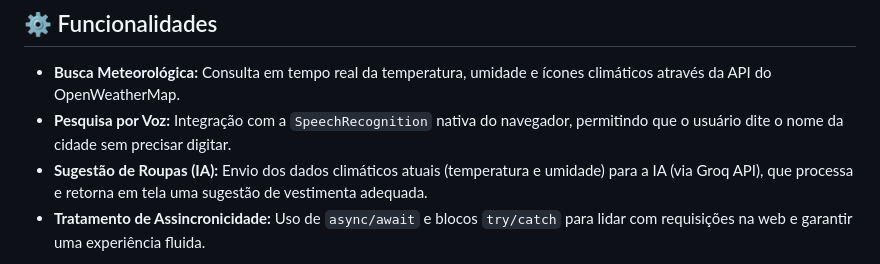
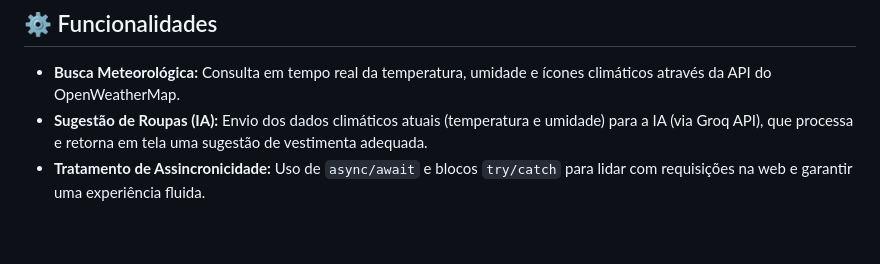
Before and after one commit to AliceSilva2012/previsao_tempo, a Markdown page: README.md, the part around the change. GitHub-like rendering; blank space fills up the shorter version.

Commit message:
add markdown

```diff
--- a/README.md
+++ b/README.md
@@ -21,7 +21,6 @@ Esse projeto destaca conceitos avançados de manipulação do DOM, consumo de m
 ## ⚙️ Funcionalidades
 
 - **Busca Meteorológica:** Consulta em tempo real da temperatura, umidade e ícones climáticos através da API do OpenWeatherMap.
-- **Pesquisa por Voz:** Integração com a `SpeechRecognition` nativa do navegador, permitindo que o usuário dite o nome da cidade sem precisar digitar.
 - **Sugestão de Roupas (IA):** Envio dos dados climáticos atuais (temperatura e umidade) para a IA (via Groq API), que processa e retorna em tela uma sugestão de vestimenta adequada.
 - **Tratamento de Assincronicidade:** Uso de `async/await` e blocos `try/catch` para lidar com requisições na web e garantir uma experiência fluida.
 
```
